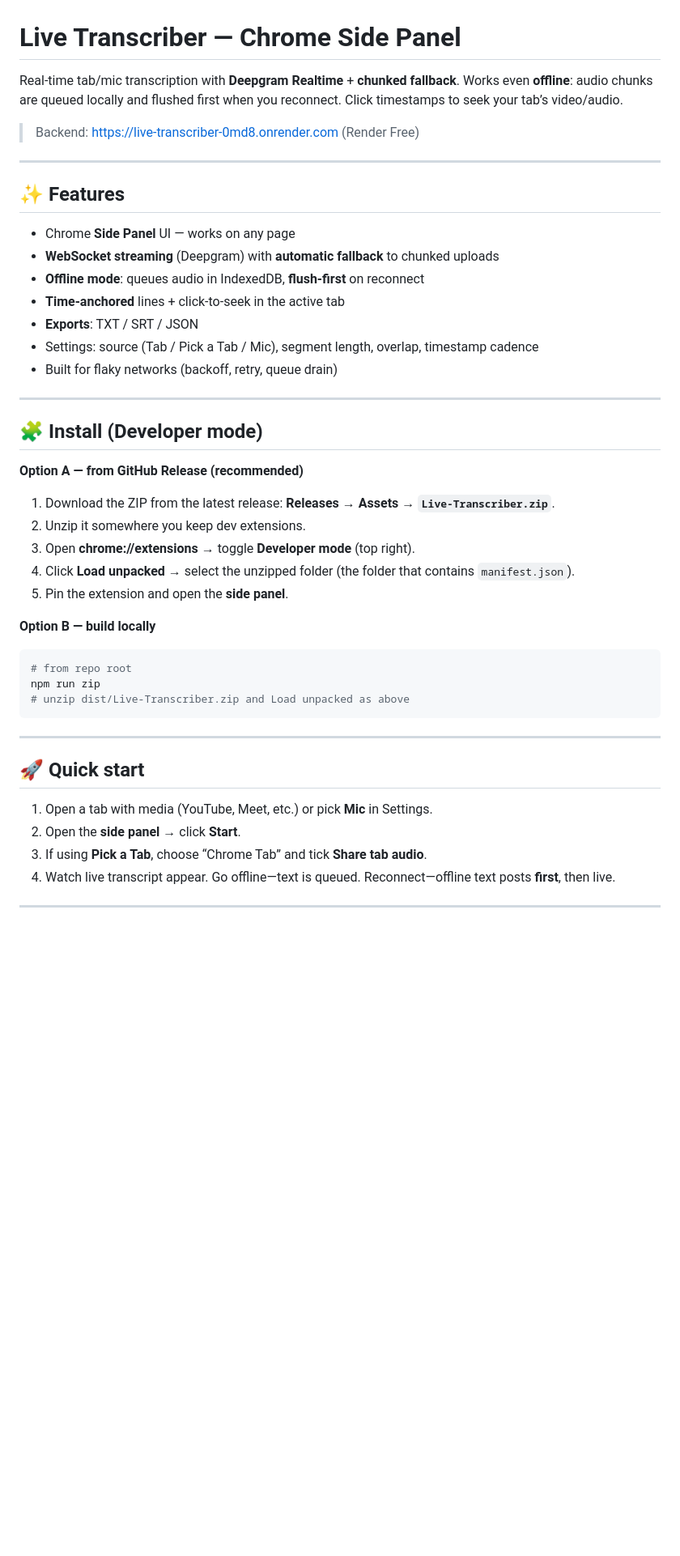
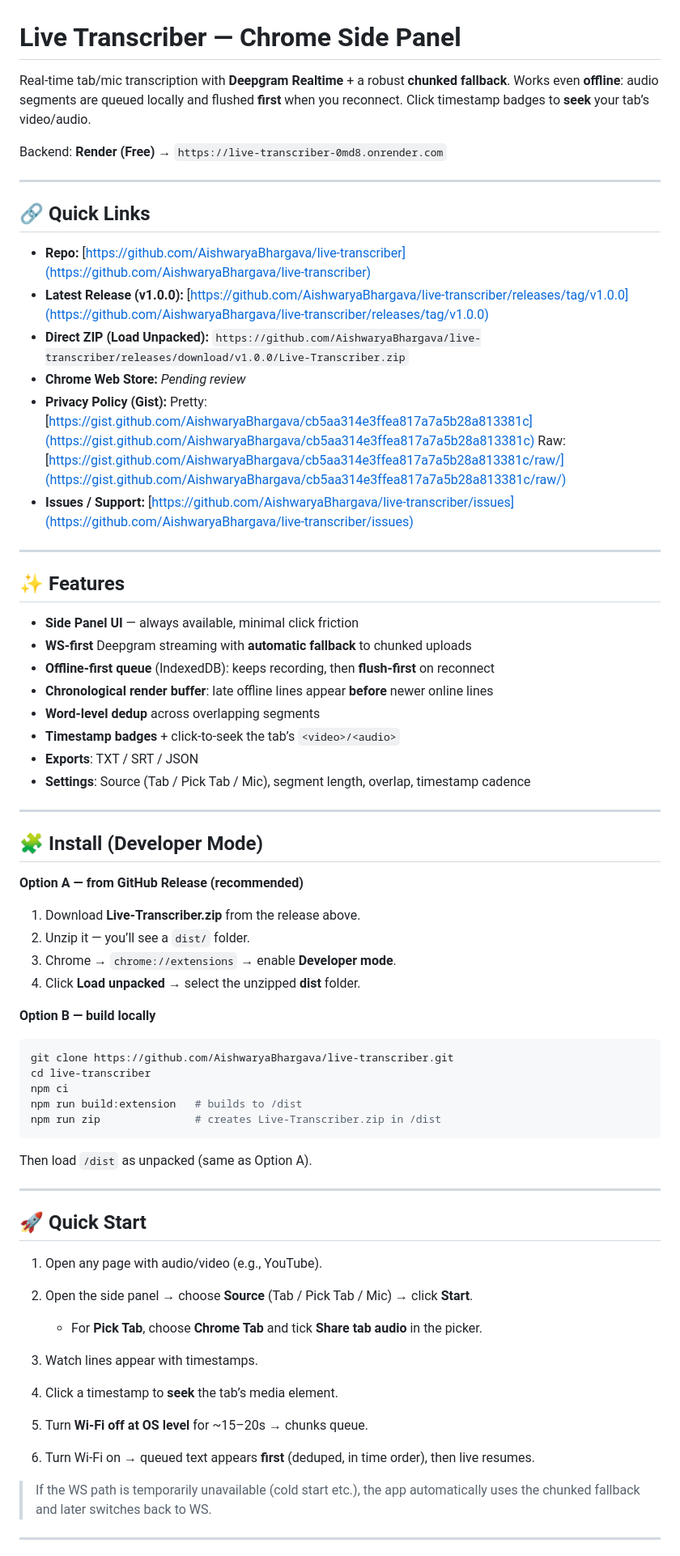
Before and after one commit to AishwaryaBhargava/live-transcriber, a Markdown page: README.md, the part around the change printed below. Shown: that part at 81% size. Rendered like a GitHub page; blank space fills up the shorter version.

`````diff
--- a/README.md
+++ b/README.md
@@ -1,47 +1,73 @@
 # Live Transcriber — Chrome Side Panel
 
-Real-time tab/mic transcription with **Deepgram Realtime** + **chunked fallback**. Works even **offline**: audio chunks are queued locally and flushed first when you reconnect. Click timestamps to seek your tab’s video/audio.
+Real-time tab/mic transcription with **Deepgram Realtime** + a robust **chunked fallback**. Works even **offline**: audio segments are queued locally and flushed **first** when you reconnect. Click timestamp badges to **seek** your tab’s video/audio.
 
-> Backend: https://live-transcriber-0md8.onrender.com (Render Free)
+Backend: **Render (Free)** → `https://live-transcriber-0md8.onrender.com`
+
+---
+
+## 🔗 Quick Links
+
+* **Repo:** [https://github.com/AishwaryaBhargava/live-transcriber](https://github.com/AishwaryaBhargava/live-transcriber)
+* **Latest Release (v1.0.0):** [https://github.com/AishwaryaBhargava/live-transcriber/releases/tag/v1.0.0](https://github.com/AishwaryaBhargava/live-transcriber/releases/tag/v1.0.0)
+* **Direct ZIP (Load Unpacked):**
+  `https://github.com/AishwaryaBhargava/live-transcriber/releases/download/v1.0.0/Live-Transcriber.zip`
+* **Chrome Web Store:** *Pending review* <!-- TODO: replace with public listing URL after approval -->
+* **Privacy Policy (Gist):**
+  Pretty: [https://gist.github.com/AishwaryaBhargava/cb5aa314e3ffea817a7a5b28a813381c](https://gist.github.com/AishwaryaBhargava/cb5aa314e3ffea817a7a5b28a813381c)
+  Raw: [https://gist.github.com/AishwaryaBhargava/cb5aa314e3ffea817a7a5b28a813381c/raw/](https://gist.github.com/AishwaryaBhargava/cb5aa314e3ffea817a7a5b28a813381c/raw/)
+* **Issues / Support:** [https://github.com/AishwaryaBhargava/live-transcriber/issues](https://github.com/AishwaryaBhargava/live-transcriber/issues)
 
 ---
 
 ## ✨ Features
 
-- Chrome **Side Panel** UI — works on any page
-- **WebSocket streaming** (Deepgram) with **automatic fallback** to chunked uploads
-- **Offline mode**: queues audio in IndexedDB, **flush-first** on reconnect
-- **Time-anchored** lines + click-to-seek in the active tab
-- **Exports**: TXT / SRT / JSON
-- Settings: source (Tab / Pick a Tab / Mic), segment length, overlap, timestamp cadence
-- Built for flaky networks (backoff, retry, queue drain)
+* **Side Panel UI** — always available, minimal click friction
+* **WS-first** Deepgram streaming with **automatic fallback** to chunked uploads
+* **Offline-first queue** (IndexedDB): keeps recording, then **flush-first** on reconnect
+* **Chronological render buffer**: late offline lines appear **before** newer online lines
+* **Word-level dedup** across overlapping segments
+* **Timestamp badges** + click-to-seek the tab’s `<video>/<audio>`
+* **Exports**: TXT / SRT / JSON
+* **Settings**: Source (Tab / Pick Tab / Mic), segment length, overlap, timestamp cadence
 
 ---
 
-## 🧩 Install (Developer mode)
+## 🧩 Install (Developer Mode)
 
 **Option A — from GitHub Release (recommended)**
-1. Download the ZIP from the latest release: **Releases → Assets → `Live-Transcriber.zip`**.
-2. Unzip it somewhere you keep dev extensions.
-3. Open **chrome://extensions** → toggle **Developer mode** (top right).
-4. Click **Load unpacked** → select the unzipped folder (the folder that contains `manifest.json`).
-5. Pin the extension and open the **side panel**.
+
+1. Download **Live-Transcriber.zip** from the release above.
+2. Unzip it — you’ll see a `dist/` folder.
+3. Chrome → `chrome://extensions` → enable **Developer mode**.
+4. Click **Load unpacked** → select the unzipped **dist** folder.
 
 **Option B — build locally**
+
 ```bash
-# from repo root
-npm run zip
-# unzip dist/Live-Transcriber.zip and Load unpacked as above
-````
+git clone https://github.com/AishwaryaBhargava/live-transcriber.git
+cd live-transcriber
+npm ci
+npm run build:extension   # builds to /dist
+npm run zip               # creates Live-Transcriber.zip in /dist
+```
+
+Then load `/dist` as unpacked (same as Option A).
 
 ---
 
-## 🚀 Quick start
+## 🚀 Quick Start
 
-1. Open a tab with media (YouTube, Meet, etc.) or pick **Mic** in Settings.
-2. Open the **side panel** → click **Start**.
-3. If using **Pick a Tab**, choose “Chrome Tab” and tick **Share tab audio**.
-4. Watch live transcript appear. Go offline—text is queued. Reconnect—offline text posts **first**, then live.
+1. Open any page with audio/video (e.g., YouTube).
+2. Open the side panel → choose **Source** (Tab / Pick Tab / Mic) → click **Start**.
+
+   * For **Pick Tab**, choose **Chrome Tab** and tick **Share tab audio** in the picker.
+3. Watch lines appear with timestamps.
+4. Click a timestamp to **seek** the tab’s media element.
+5. Turn **Wi-Fi off at OS level** for \~15–20s → chunks queue.
+6. Turn Wi-Fi on → queued text appears **first** (deduped, in time order), then live resumes.
+
+> If the WS path is temporarily unavailable (cold start etc.), the app automatically uses the chunked fallback and later switches back to WS.
 
 ---
 
`````
Also changed, not shown: other parts of README.md (+72 -58 lines).
